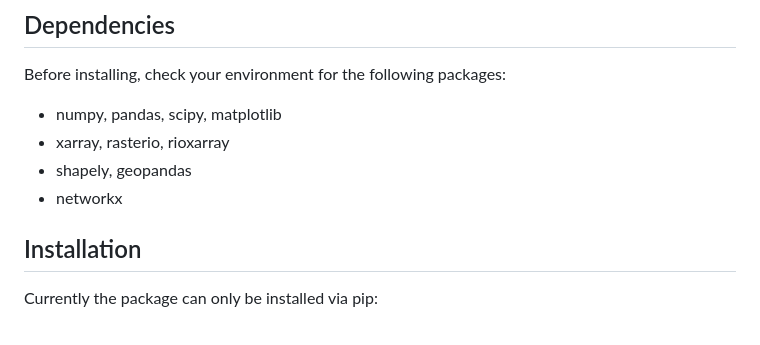
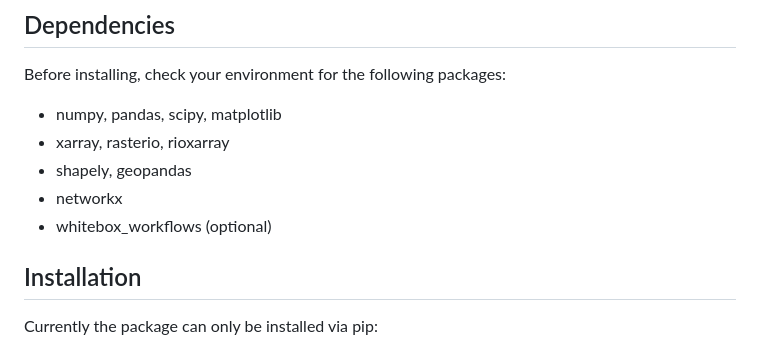
Before and after one commit to lucasglasner/hydrocivil, a Markdown page: README.md, the part around the change. Drawn GitHub-style.

```diff
--- a/README.md
+++ b/README.md
@@ -12,6 +12,7 @@ Before installing, check your environment for the following packages:
 * xarray, rasterio, rioxarray
 * shapely, geopandas
 * networkx
+* whitebox_workflows (optional)
 
 ## Installation
 
```
